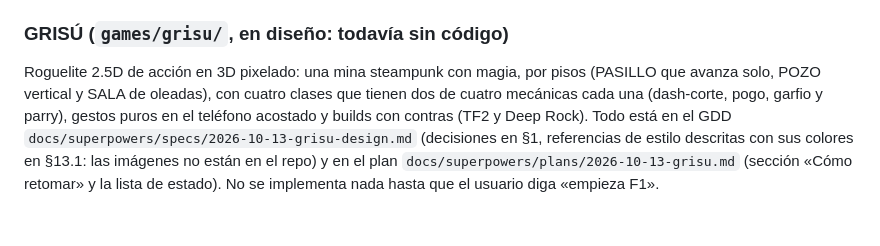
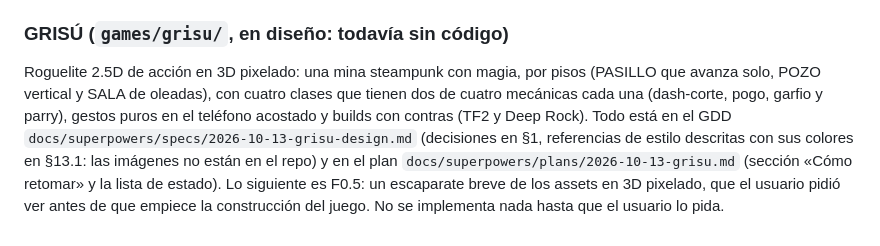
Before and after one commit to Alex-Alas/game-sandbox, a Markdown page: CLAUDE.md, the part around the change. Drawn GitHub-style.

Commit message:
GRISÚ: respuestas del usuario en el GDD y escaparate de assets en el plan
Caminata elegible en ajustes, arcanita según la profundidad al morir,
números que suben dentro de la run (CALDERA, escalado por piso, combo
que multiplica el daño) y una fase F0.5 con un escaparate breve de los
assets antes de construir el juego.

Co-Authored-By: Claude Opus 5.5 <noreply@anthropic.com>
Claude-Session: https://claude.ai/code/session_01TSV7Eq14FFzM6mLQz6oVW9

```diff
--- a/CLAUDE.md
+++ b/CLAUDE.md
@@ -205,4 +205,4 @@ Escaparate de un kit de assets 2D «de gran producción» (pedido del usuario el
 
 ### GRISÚ (`games/grisu/`, en diseño: todavía sin código)
 
-Roguelite 2.5D de acción en 3D pixelado: una mina steampunk con magia, por pisos (PASILLO que avanza solo, POZO vertical y SALA de oleadas), con cuatro clases que tienen dos de cuatro mecánicas cada una (dash-corte, pogo, garfio y parry), gestos puros en el teléfono acostado y builds con contras (TF2 y Deep Rock). Todo está en el GDD `docs/superpowers/specs/2026-10-13-grisu-design.md` (decisiones en §1, referencias de estilo descritas con sus colores en §13.1: las imágenes no están en el repo) y en el plan `docs/superpowers/plans/2026-10-13-grisu.md` (sección «Cómo retomar» y la lista de estado). No se implementa nada hasta que el usuario diga «empieza F1».
+Roguelite 2.5D de acción en 3D pixelado: una mina steampunk con magia, por pisos (PASILLO que avanza solo, POZO vertical y SALA de oleadas), con cuatro clases que tienen dos de cuatro mecánicas cada una (dash-corte, pogo, garfio y parry), gestos puros en el teléfono acostado y builds con contras (TF2 y Deep Rock). Todo está en el GDD `docs/superpowers/specs/2026-10-13-grisu-design.md` (decisiones en §1, referencias de estilo descritas con sus colores en §13.1: las imágenes no están en el repo) y en el plan `docs/superpowers/plans/2026-10-13-grisu.md` (sección «Cómo retomar» y la lista de estado). Lo siguiente es F0.5: un escaparate breve de los assets en 3D pixelado, que el usuario pidió ver antes de que empiece la construcción del juego. No se implementa nada hasta que el usuario lo pida.
```
Also changed, not shown: 2 other files.
